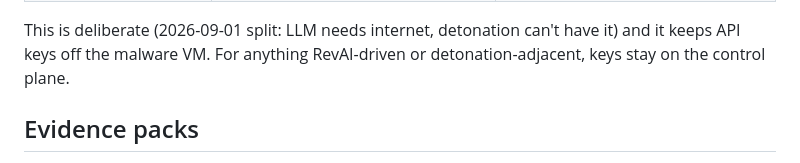
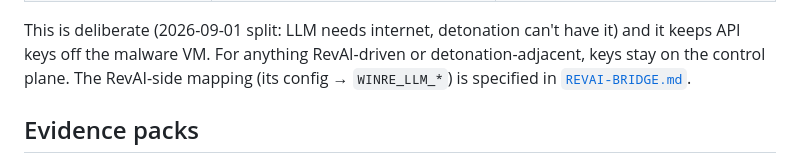
Before and after one commit to Ganron007/WinRE, a Markdown page: docs/OPERATE.md, the part around the change. Drawn GitHub-style.

```diff
--- a/docs/OPERATE.md
+++ b/docs/OPERATE.md
@@ -51,6 +51,8 @@ variable names above are contractual — never a specific model or provider.
 This is deliberate (2026-09-01 split: LLM needs internet, detonation
 can't have it) and it keeps API keys off the malware VM. For anything
 RevAI-driven or detonation-adjacent, keys stay on the control plane.
+The RevAI-side mapping (its config → `WINRE_LLM_*`) is specified in
+[`REVAI-BRIDGE.md`](REVAI-BRIDGE.md).
 
 ## Evidence packs
 
```
Also changed, not shown: docs/REVAI-BRIDGE.md (added, +143 -0 lines), docs/SSH-CONTRACT.md (+3 -0 lines).
